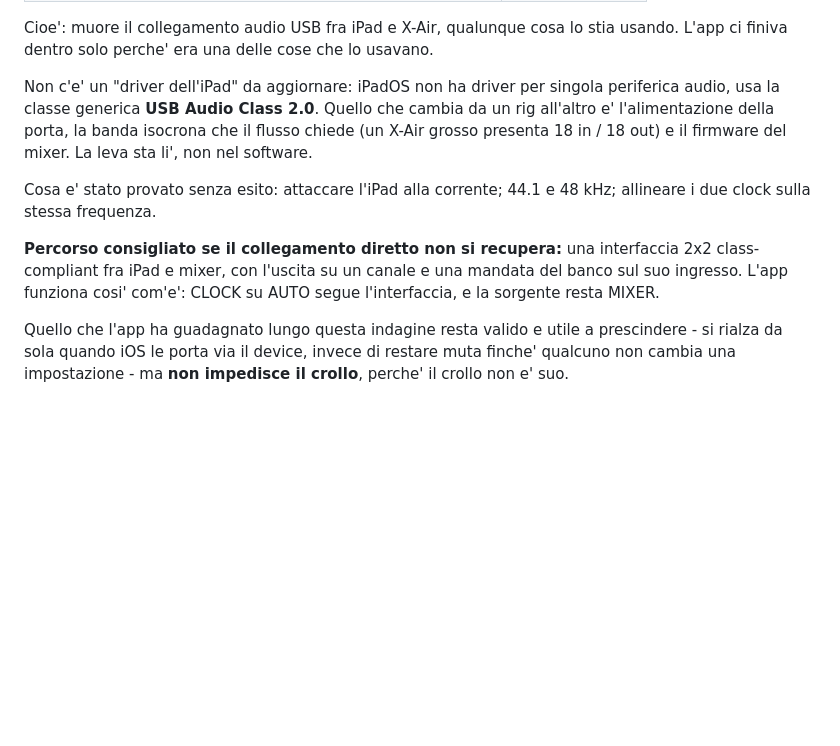
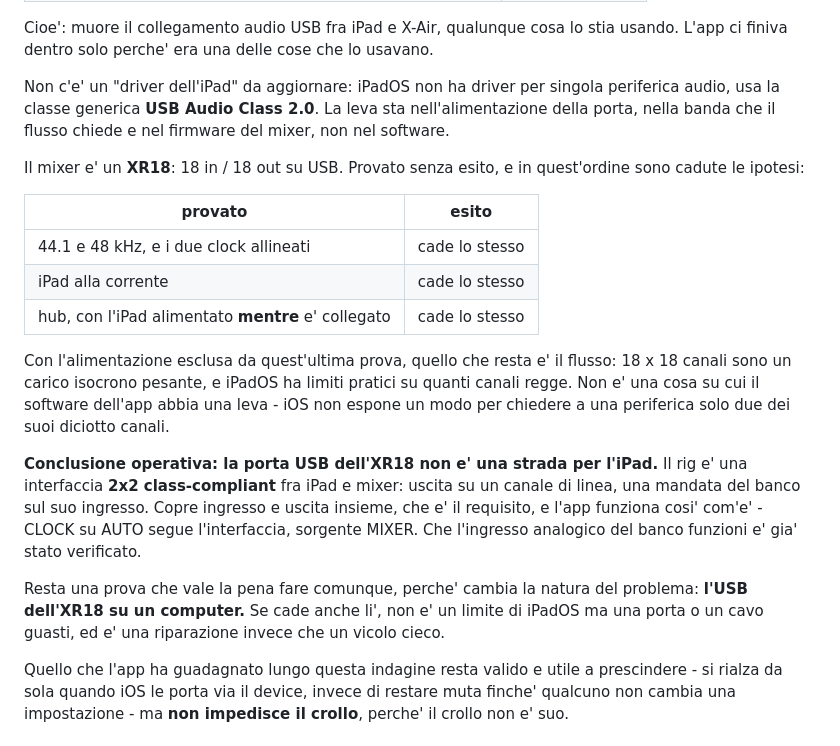
Before and after one commit to nikuniku74/VirtualPerc, a Markdown page: docs/STATUS.md, the part around the change. Rendered like a GitHub page; blank space fills up the shorter version.

Commit message:
docs: XR18, e con l'alimentazione esclusa resta la banda
Il mixer e' un XR18: 18 in / 18 out su USB. Con l'iPad alimentato mentre e'
collegato tramite hub cade lo stesso, quindi la potenza e' esclusa e quello che
resta e' il carico isocrono del flusso. iOS non espone un modo per chiedere a una
periferica solo due dei suoi diciotto canali, quindi non e' una cosa su cui l'app
abbia una leva.

Conclusione operativa scritta come tale: la porta USB dell'XR18 non e' una strada
per l'iPad, il rig e' una 2x2 class-compliant. Resta annotata l'unica prova che
cambierebbe la natura del problema - l'USB dell'XR18 su un computer.

Co-Authored-By: Claude Opus 5 <noreply@anthropic.com>
Claude-Session: https://claude.ai/code/session_01NtR7epj7Eqf7jNpdF9UjXE

```diff
--- a/docs/STATUS.md
+++ b/docs/STATUS.md
@@ -42,18 +42,36 @@ Cioe': muore il collegamento audio USB fra iPad e X-Air, qualunque cosa lo stia
 usando. L'app ci finiva dentro solo perche' era una delle cose che lo usavano.
 
 Non c'e' un "driver dell'iPad" da aggiornare: iPadOS non ha driver per singola
-periferica audio, usa la classe generica **USB Audio Class 2.0**. Quello che
-cambia da un rig all'altro e' l'alimentazione della porta, la banda isocrona che
-il flusso chiede (un X-Air grosso presenta 18 in / 18 out) e il firmware del
-mixer. La leva sta li', non nel software.
+periferica audio, usa la classe generica **USB Audio Class 2.0**. La leva sta
+nell'alimentazione della porta, nella banda che il flusso chiede e nel firmware
+del mixer, non nel software.
 
-Cosa e' stato provato senza esito: attaccare l'iPad alla corrente; 44.1 e 48 kHz;
-allineare i due clock sulla stessa frequenza.
+Il mixer e' un **XR18**: 18 in / 18 out su USB. Provato senza esito, e in
+quest'ordine sono cadute le ipotesi:
 
-**Percorso consigliato se il collegamento diretto non si recupera:** una
-interfaccia 2x2 class-compliant fra iPad e mixer, con l'uscita su un canale e una
-mandata del banco sul suo ingresso. L'app funziona cosi' com'e': CLOCK su AUTO
-segue l'interfaccia, e la sorgente resta MIXER.
+| provato | esito |
+|---|---|
+| 44.1 e 48 kHz, e i due clock allineati | cade lo stesso |
+| iPad alla corrente | cade lo stesso |
+| hub, con l'iPad alimentato **mentre** e' collegato | cade lo stesso |
+
+Con l'alimentazione esclusa da quest'ultima prova, quello che resta e' il flusso:
+18 x 18 canali sono un carico isocrono pesante, e iPadOS ha limiti pratici su
+quanti canali regge. Non e' una cosa su cui il software dell'app abbia una leva -
+iOS non espone un modo per chiedere a una periferica solo due dei suoi diciotto
+canali.
+
+**Conclusione operativa: la porta USB dell'XR18 non e' una strada per l'iPad.**
+Il rig e' una interfaccia **2x2 class-compliant** fra iPad e mixer: uscita su un
+canale di linea, una mandata del banco sul suo ingresso. Copre ingresso e uscita
+insieme, che e' il requisito, e l'app funziona cosi' com'e' - CLOCK su AUTO segue
+l'interfaccia, sorgente MIXER. Che l'ingresso analogico del banco funzioni e'
+gia' stato verificato.
+
+Resta una prova che vale la pena fare comunque, perche' cambia la natura del
+problema: **l'USB dell'XR18 su un computer.** Se cade anche li', non e' un limite
+di iPadOS ma una porta o un cavo guasti, ed e' una riparazione invece che un
+vicolo cieco.
 
 Quello che l'app ha guadagnato lungo questa indagine resta valido e utile a
 prescindere - si rialza da sola quando iOS le porta via il device, invece di
```
